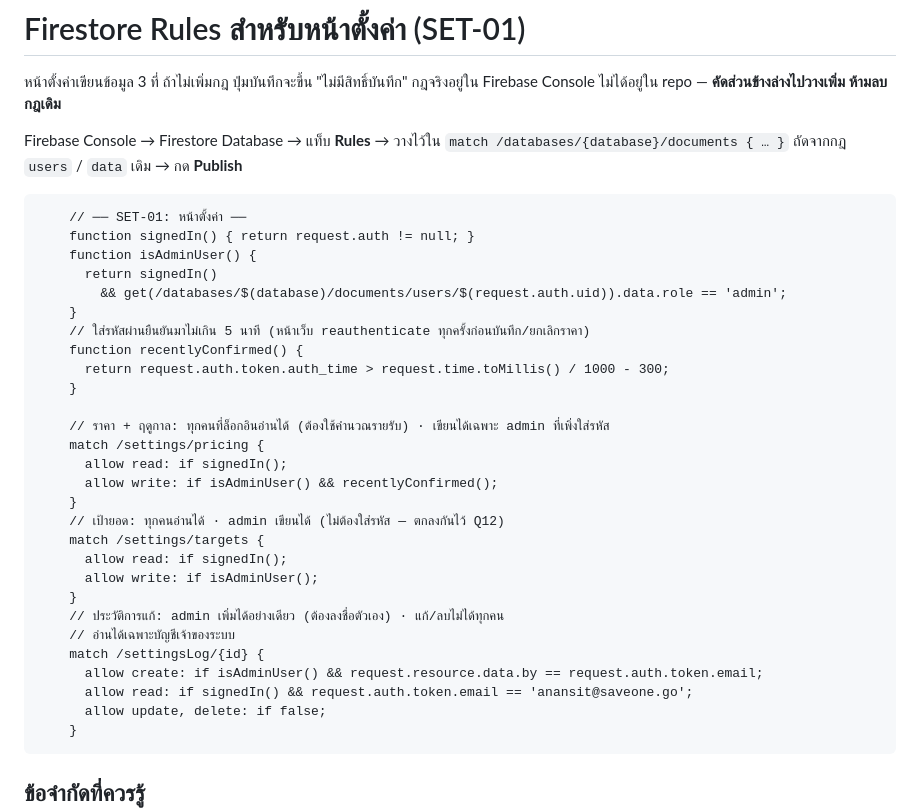
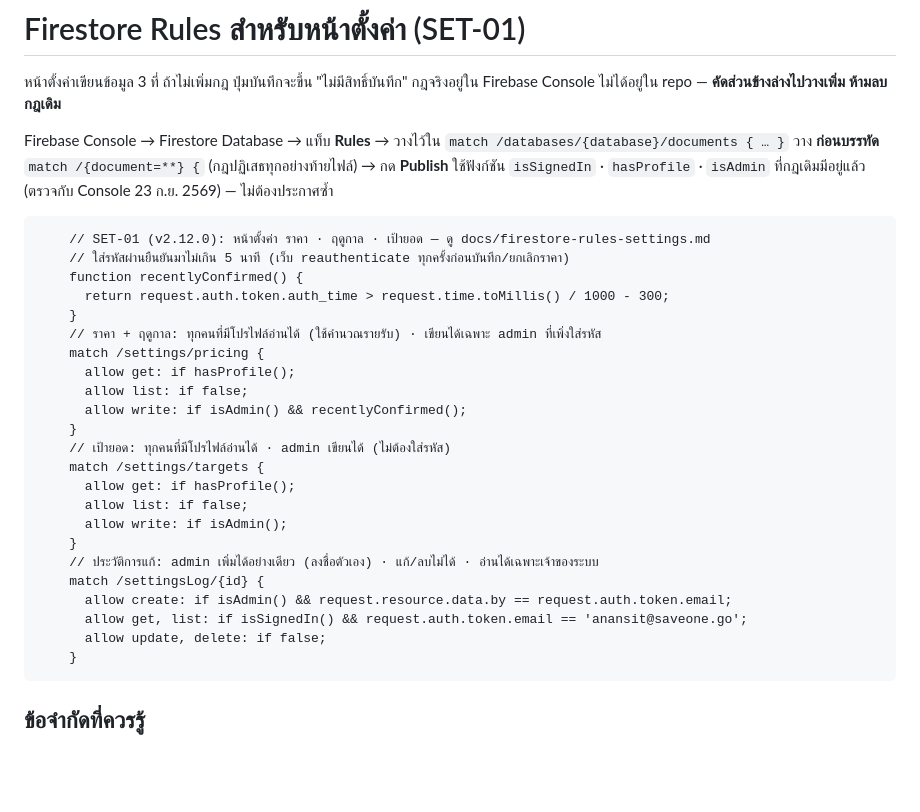
Before and after one commit to GenZeus-web/saveone-go-admin, a Markdown page: docs/firestore-rules-settings.md, the part around the change. GitHub-like rendering; blank space fills up the shorter version.

Commit message:
Match the settings rules to the live Firestore rules (SET-01)
The first draft declared its own signedIn/isAdminUser helpers. The live rules
(read from Firebase Console 23 Sep 2026) already define isSignedIn,
hasProfile and isAdmin, and end with a deny-all match. The snippet now reuses
those helpers and says to paste it above the deny-all line. Docs only.

Co-Authored-By: Claude Opus 5.5 <noreply@anthropic.com>

````diff
--- a/docs/firestore-rules-settings.md
+++ b/docs/firestore-rules-settings.md
@@ -4,35 +4,31 @@
 กฎจริงอยู่ใน Firebase Console ไม่ได้อยู่ใน repo — **คัดส่วนข้างล่างไปวางเพิ่ม ห้ามลบกฎเดิม**
 
 Firebase Console → Firestore Database → แท็บ **Rules** → วางไว้ใน `match /databases/{database}/documents { … }`
-ถัดจากกฎ `users` / `data` เดิม → กด **Publish**
+วาง **ก่อนบรรทัด** `match /{document=**} {` (กฎปฏิเสธทุกอย่างท้ายไฟล์) → กด **Publish**
+ใช้ฟังก์ชัน `isSignedIn` · `hasProfile` · `isAdmin` ที่กฎเดิมมีอยู่แล้ว (ตรวจกับ Console 23 ก.ย. 2569) — ไม่ต้องประกาศซ้ำ
 
 ```
-    // ── SET-01: หน้าตั้งค่า ──
-    function signedIn() { return request.auth != null; }
-    function isAdminUser() {
-      return signedIn()
-        && get(/databases/$(database)/documents/users/$(request.auth.uid)).data.role == 'admin';
-    }
-    // ใส่รหัสผ่านยืนยันมาไม่เกิน 5 นาที (หน้าเว็บ reauthenticate ทุกครั้งก่อนบันทึก/ยกเลิกราคา)
+    // SET-01 (v2.12.0): หน้าตั้งค่า ราคา · ฤดูกาล · เป้ายอด — ดู docs/firestore-rules-settings.md
+    // ใส่รหัสผ่านยืนยันมาไม่เกิน 5 นาที (เว็บ reauthenticate ทุกครั้งก่อนบันทึก/ยกเลิกราคา)
     function recentlyConfirmed() {
       return request.auth.token.auth_time > request.time.toMillis() / 1000 - 300;
     }
-
-    // ราคา + ฤดูกาล: ทุกคนที่ล็อกอินอ่านได้ (ต้องใช้คำนวณรายรับ) · เขียนได้เฉพาะ admin ที่เพิ่งใส่รหัส
+    // ราคา + ฤดูกาล: ทุกคนที่มีโปรไฟล์อ่านได้ (ใช้คำนวณรายรับ) · เขียนได้เฉพาะ admin ที่เพิ่งใส่รหัส
     match /settings/pricing {
-      allow read: if signedIn();
-      allow write: if isAdminUser() && recentlyConfirmed();
+      allow get: if hasProfile();
+      allow list: if false;
+      allow write: if isAdmin() && recentlyConfirmed();
     }
-    // เป้ายอด: ทุกคนอ่านได้ · admin เขียนได้ (ไม่ต้องใส่รหัส — ตกลงกันไว้ Q12)
+    // เป้ายอด: ทุกคนที่มีโปรไฟล์อ่านได้ · admin เขียนได้ (ไม่ต้องใส่รหัส)
     match /settings/targets {
-      allow read: if signedIn();
-      allow write: if isAdminUser();
+      allow get: if hasProfile();
+      allow list: if false;
+      allow write: if isAdmin();
     }
-    // ประวัติการแก้: admin เพิ่มได้อย่างเดียว (ต้องลงชื่อตัวเอง) · แก้/ลบไม่ได้ทุกคน
-    // อ่านได้เฉพาะบัญชีเจ้าของระบบ
+    // ประวัติการแก้: admin เพิ่มได้อย่างเดียว (ลงชื่อตัวเอง) · แก้/ลบไม่ได้ · อ่านได้เฉพาะเจ้าของระบบ
     match /settingsLog/{id} {
-      allow create: if isAdminUser() && request.resource.data.by == request.auth.token.email;
-      allow read: if signedIn() && request.auth.token.email == 'anansit@saveone.go';
+      allow create: if isAdmin() && request.resource.data.by == request.auth.token.email;
+      allow get, list: if isSignedIn() && request.auth.token.email == 'anansit@saveone.go';
       allow update, delete: if false;
     }
 ```
````
